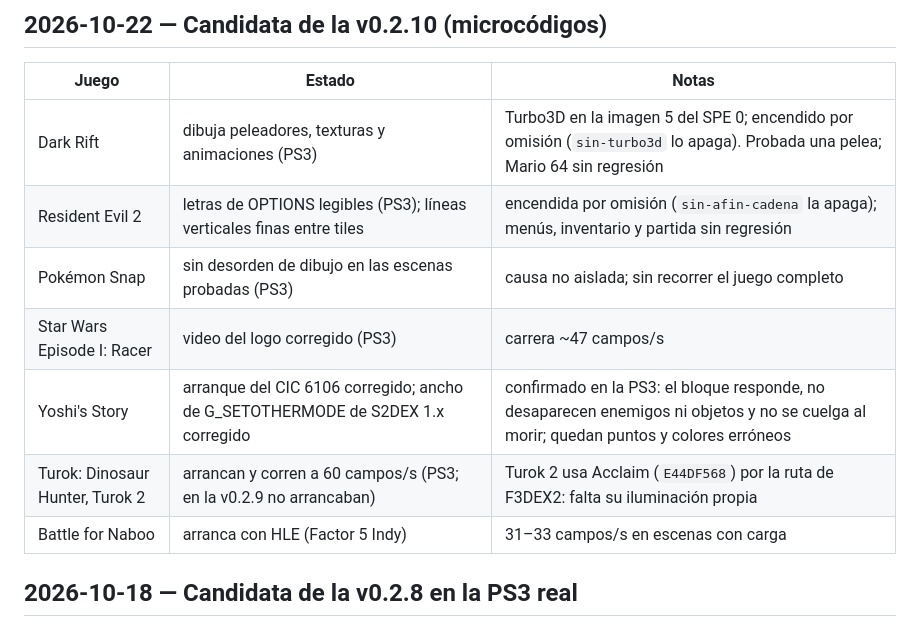
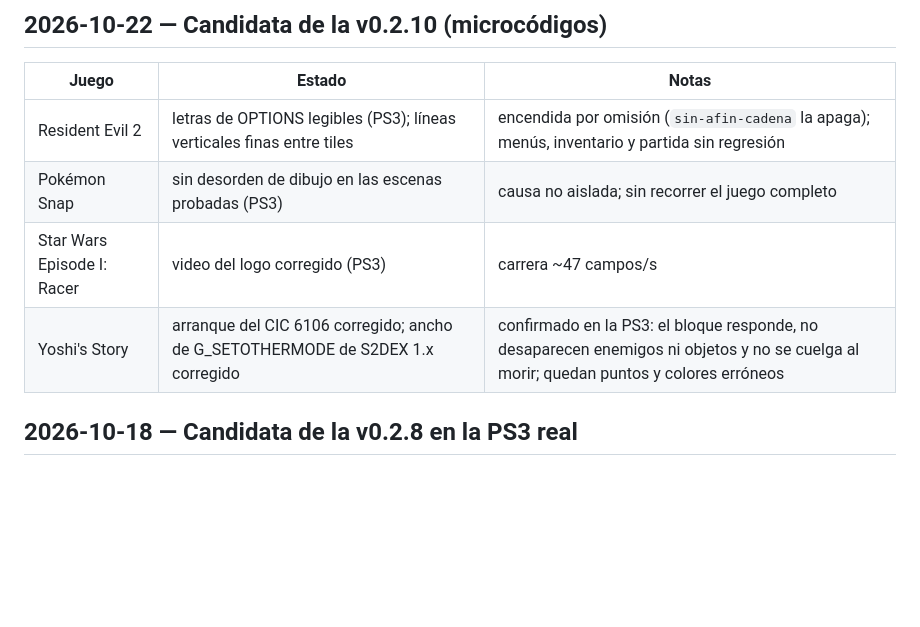
Before and after one commit to Manfline/n64-ps3-hen, a Markdown page: docs/compatibilidad.md, the part around the change. Drawn GitHub-style; blank space fills up the shorter version.

Commit message:
Quita de la compatibilidad juegos sin respaldo propio

```diff
--- a/docs/compatibilidad.md
+++ b/docs/compatibilidad.md
@@ -14,13 +14,10 @@ Las entradas antiguas conservan sus métodos de prueba como historia.
 
 | Juego | Estado | Notas |
 |---|---|---|
-| Dark Rift | dibuja peleadores, texturas y animaciones (PS3) | Turbo3D en la imagen 5 del SPE 0; encendido por omisión (`sin-turbo3d` lo apaga). Probada una pelea; Mario 64 sin regresión |
 | Resident Evil 2 | letras de OPTIONS legibles (PS3); líneas verticales finas entre tiles | encendida por omisión (`sin-afin-cadena` la apaga); menús, inventario y partida sin regresión |
 | Pokémon Snap | sin desorden de dibujo en las escenas probadas (PS3) | causa no aislada; sin recorrer el juego completo |
 | Star Wars Episode I: Racer | video del logo corregido (PS3) | carrera ~47 campos/s |
 | Yoshi's Story | arranque del CIC 6106 corregido; ancho de G_SETOTHERMODE de S2DEX 1.x corregido | confirmado en la PS3: el bloque responde, no desaparecen enemigos ni objetos y no se cuelga al morir; quedan puntos y colores erróneos |
-| Turok: Dinosaur Hunter, Turok 2 | arrancan y corren a 60 campos/s (PS3; en la v0.2.9 no arrancaban) | Turok 2 usa Acclaim (`E44DF568`) por la ruta de F3DEX2: falta su iluminación propia |
-| Battle for Naboo | arranca con HLE (Factor 5 Indy) | 31–33 campos/s en escenas con carga |
 
 ## 2026-10-18 — Candidata de la v0.2.8 en la PS3 real
 
```
Also changed, not shown: docs/spe0-familias.md (+1 -1 lines).
